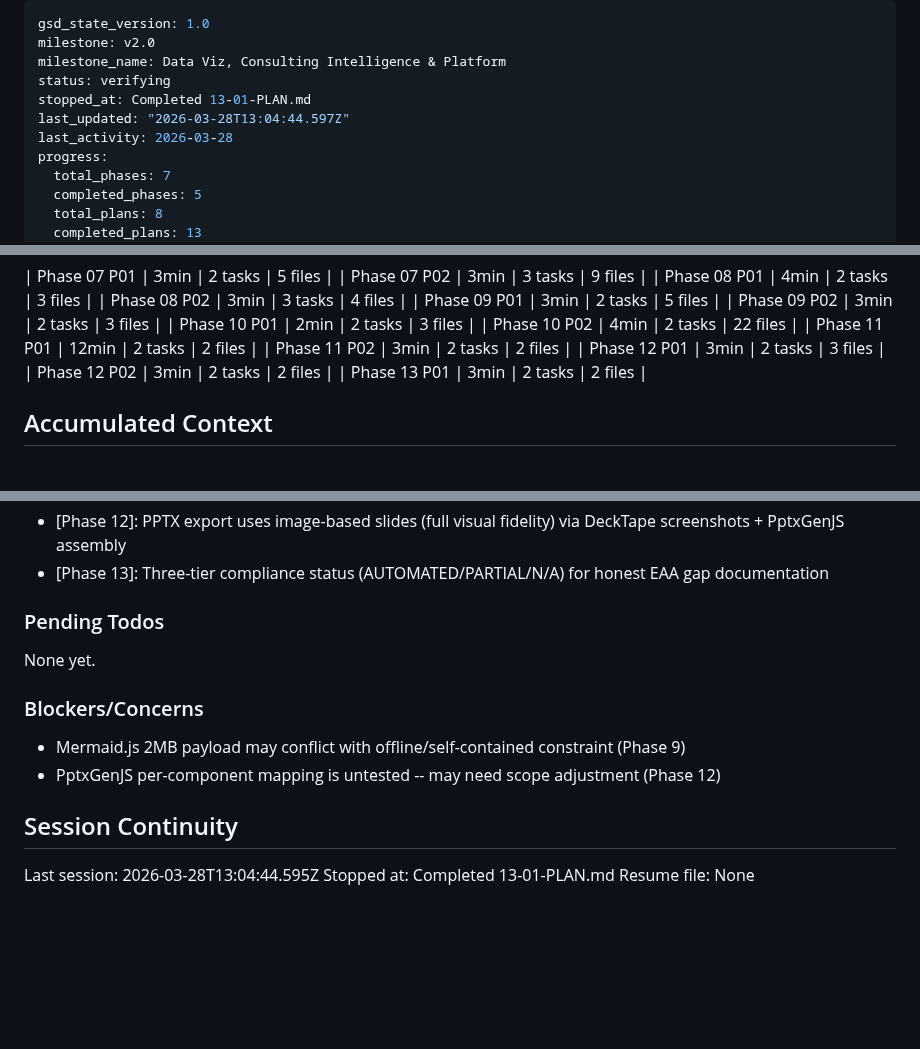
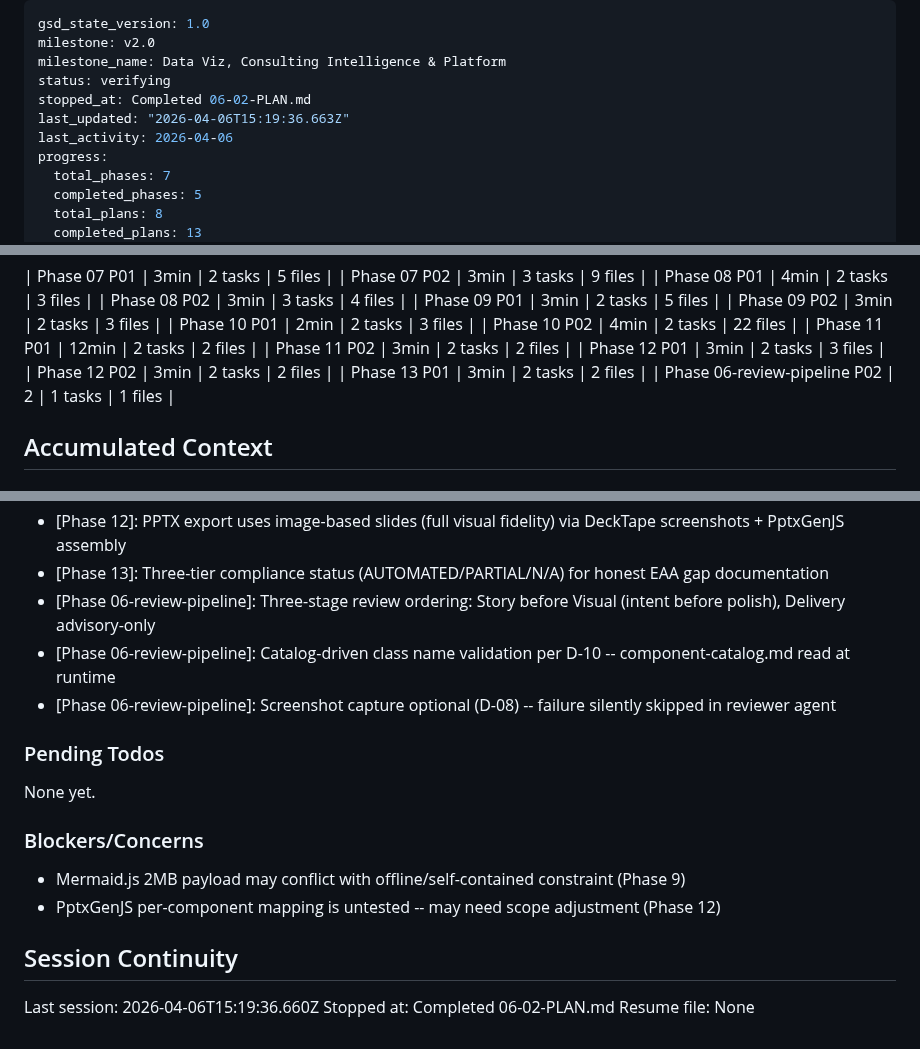
Before and after one commit to EnescuDavid/presentation-builder, a Markdown page: .planning/STATE.md, 3 parts joined by grey strips. Drawn GitHub-style; blank space fills up the shorter version.

Commit message:
docs(06-02): complete reviewer agent plan with SUMMARY and STATE updates

```diff
--- a/.planning/STATE.md
+++ b/.planning/STATE.md
@@ -3,9 +3,9 @@ gsd_state_version: 1.0
 milestone: v2.0
 milestone_name: Data Viz, Consulting Intelligence & Platform
 status: verifying
-stopped_at: Completed 13-01-PLAN.md
-last_updated: "2026-03-28T13:04:44.597Z"
-last_activity: 2026-03-28
+stopped_at: Completed 06-02-PLAN.md
+last_updated: "2026-04-06T15:19:36.663Z"
+last_activity: 2026-04-06
 progress:
   total_phases: 7
   completed_phases: 5
@@ -69,6 +69,7 @@ Progress: [███████░░░] 71%
 | Phase 12 P01 | 3min | 2 tasks | 3 files |
 | Phase 12 P02 | 3min | 2 tasks | 2 files |
 | Phase 13 P01 | 3min | 2 tasks | 2 files |
+| Phase 06-review-pipeline P02 | 2 | 1 tasks | 1 files |
 
 ## Accumulated Context
 
@@ -103,6 +104,9 @@ Recent decisions affecting current work:
 - [Phase 12]: Accessible export uses cheerio DOM parsing with h1/h2/h3 heading hierarchy and German labels
 - [Phase 12]: PPTX export uses image-based slides (full visual fidelity) via DeckTape screenshots + PptxGenJS assembly
 - [Phase 13]: Three-tier compliance status (AUTOMATED/PARTIAL/N/A) for honest EAA gap documentation
+- [Phase 06-review-pipeline]: Three-stage review ordering: Story before Visual (intent before polish), Delivery advisory-only
+- [Phase 06-review-pipeline]: Catalog-driven class name validation per D-10 -- component-catalog.md read at runtime
+- [Phase 06-review-pipeline]: Screenshot capture optional (D-08) -- failure silently skipped in reviewer agent
 
 ### Pending Todos
 
@@ -115,6 +119,6 @@ None yet.
 
 ## Session Continuity
 
-Last session: 2026-03-28T13:04:44.595Z
-Stopped at: Completed 13-01-PLAN.md
+Last session: 2026-04-06T15:19:36.660Z
+Stopped at: Completed 06-02-PLAN.md
 Resume file: None
```
Also changed, not shown: other parts of .planning/STATE.md (+1 -1 lines), 1 other file.
